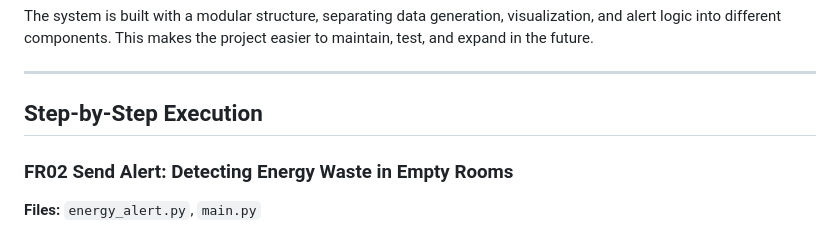
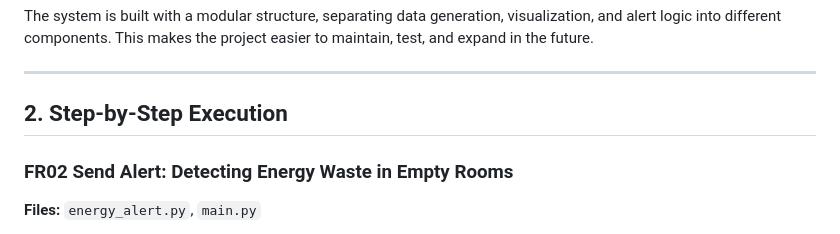
Before and after one commit to Mingqii234/BUS-Group11-Assignment2, a Markdown page: README.md, the part around the change. GitHub-like rendering.

```diff
--- a/README.md
+++ b/README.md
@@ -13,7 +13,7 @@ The system is built with a modular structure, separating data generation, visual
 
 ---
 
-## Step-by-Step Execution
+## 2. Step-by-Step Execution
 
 ### FR02 Send Alert: Detecting Energy Waste in Empty Rooms
 **Files:** `energy_alert.py`, `main.py`
```
